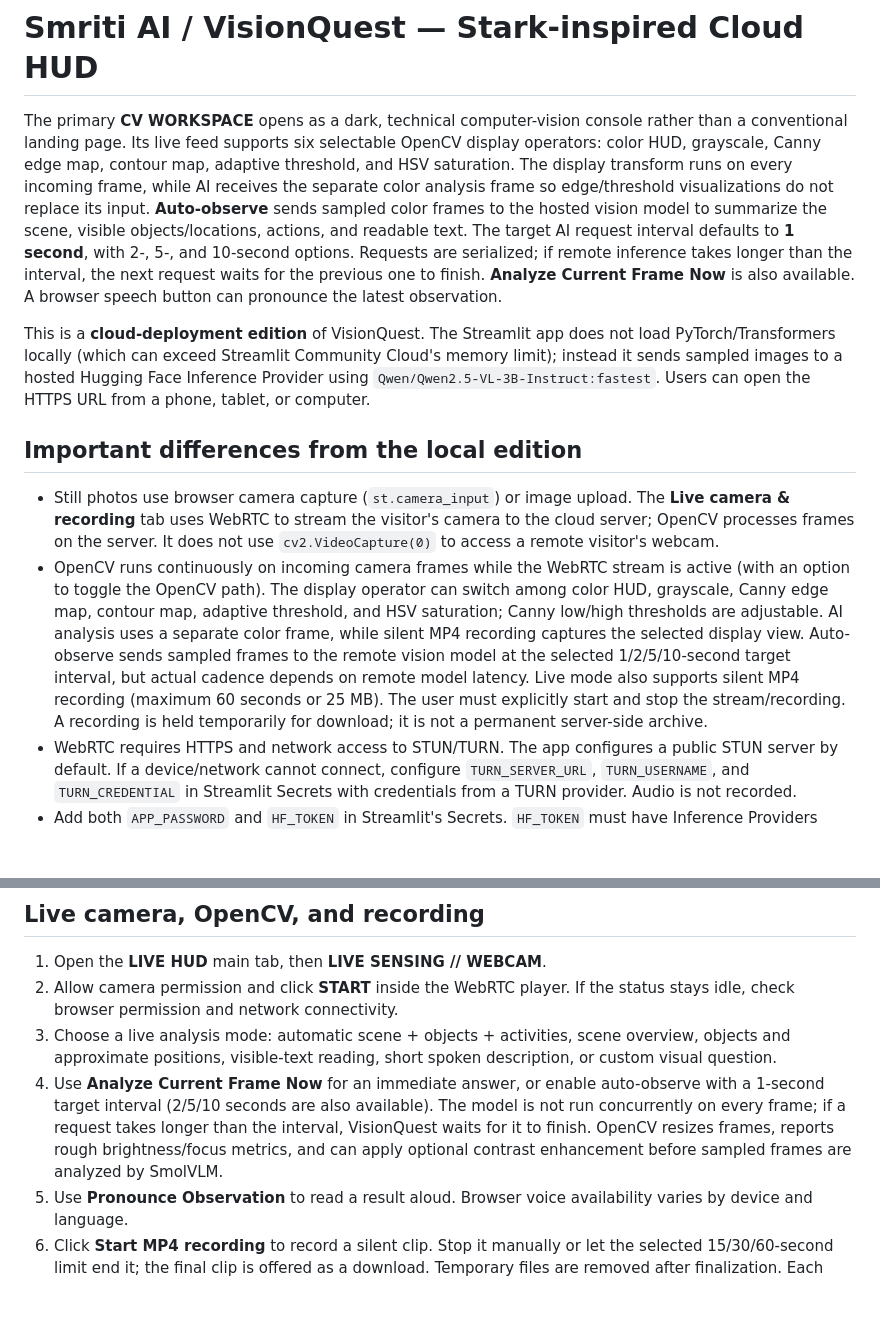
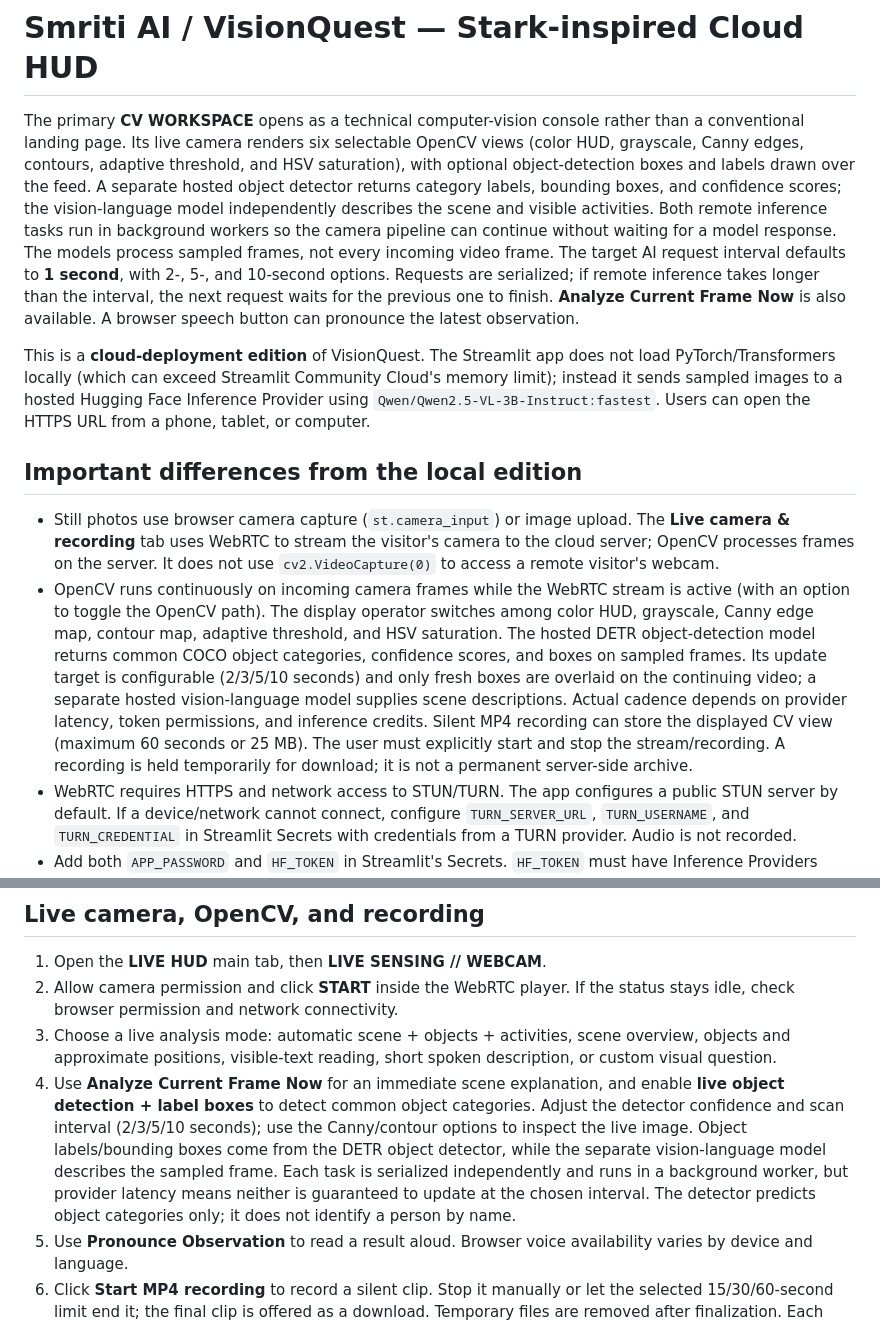
Before and after one commit to esajitesh-svg/vision-quest-burger, a Markdown page: README.md, 2 parts joined by grey strips. Rendered like a GitHub page; blank space fills up the shorter version.

Commit message:
Document live object detection workspace

```diff
--- a/README.md
+++ b/README.md
@@ -1,13 +1,13 @@
 # Smriti AI / VisionQuest — Stark-inspired Cloud HUD
 
-The primary **CV WORKSPACE** opens as a dark, technical computer-vision console rather than a conventional landing page. Its live feed supports six selectable OpenCV display operators: color HUD, grayscale, Canny edge map, contour map, adaptive threshold, and HSV saturation. The display transform runs on every incoming frame, while AI receives the separate color analysis frame so edge/threshold visualizations do not replace its input. **Auto-observe** sends sampled color frames to the hosted vision model to summarize the scene, visible objects/locations, actions, and readable text. The target AI request interval defaults to **1 second**, with 2-, 5-, and 10-second options. Requests are serialized; if remote inference takes longer than the interval, the next request waits for the previous one to finish. **Analyze Current Frame Now** is also available. A browser speech button can pronounce the latest observation.
+The primary **CV WORKSPACE** opens as a technical computer-vision console rather than a conventional landing page. Its live camera renders six selectable OpenCV views (color HUD, grayscale, Canny edges, contours, adaptive threshold, and HSV saturation), with optional object-detection boxes and labels drawn over the feed. A separate hosted object detector returns category labels, bounding boxes, and confidence scores; the vision-language model independently describes the scene and visible activities. Both remote inference tasks run in background workers so the camera pipeline can continue without waiting for a model response. The models process sampled frames, not every incoming video frame. The target AI request interval defaults to **1 second**, with 2-, 5-, and 10-second options. Requests are serialized; if remote inference takes longer than the interval, the next request waits for the previous one to finish. **Analyze Current Frame Now** is also available. A browser speech button can pronounce the latest observation.
 
 This is a **cloud-deployment edition** of VisionQuest. The Streamlit app does not load PyTorch/Transformers locally (which can exceed Streamlit Community Cloud's memory limit); instead it sends sampled images to a hosted Hugging Face Inference Provider using `Qwen/Qwen2.5-VL-3B-Instruct:fastest`. Users can open the HTTPS URL from a phone, tablet, or computer.
 
 ## Important differences from the local edition
 
 - Still photos use browser camera capture (`st.camera_input`) or image upload. The **Live camera & recording** tab uses WebRTC to stream the visitor's camera to the cloud server; OpenCV processes frames on the server. It does not use `cv2.VideoCapture(0)` to access a remote visitor's webcam.
-- OpenCV runs continuously on incoming camera frames while the WebRTC stream is active (with an option to toggle the OpenCV path). The display operator can switch among color HUD, grayscale, Canny edge map, contour map, adaptive threshold, and HSV saturation; Canny low/high thresholds are adjustable. AI analysis uses a separate color frame, while silent MP4 recording captures the selected display view. Auto-observe sends sampled frames to the remote vision model at the selected 1/2/5/10-second target interval, but actual cadence depends on remote model latency. Live mode also supports silent MP4 recording (maximum 60 seconds or 25 MB). The user must explicitly start and stop the stream/recording. A recording is held temporarily for download; it is not a permanent server-side archive.
+- OpenCV runs continuously on incoming camera frames while the WebRTC stream is active (with an option to toggle the OpenCV path). The display operator switches among color HUD, grayscale, Canny edge map, contour map, adaptive threshold, and HSV saturation. The hosted DETR object-detection model returns common COCO object categories, confidence scores, and boxes on sampled frames. Its update target is configurable (2/3/5/10 seconds) and only fresh boxes are overlaid on the continuing video; a separate hosted vision-language model supplies scene descriptions. Actual cadence depends on provider latency, token permissions, and inference credits. Silent MP4 recording can store the displayed CV view (maximum 60 seconds or 25 MB). The user must explicitly start and stop the stream/recording. A recording is held temporarily for download; it is not a permanent server-side archive.
 - WebRTC requires HTTPS and network access to STUN/TURN. The app configures a public STUN server by default. If a device/network cannot connect, configure `TURN_SERVER_URL`, `TURN_USERNAME`, and `TURN_CREDENTIAL` in Streamlit Secrets with credentials from a TURN provider. Audio is not recorded.
 - Add both `APP_PASSWORD` and `HF_TOKEN` in Streamlit's Secrets. `HF_TOKEN` must have Inference Providers permission. Keep all tokens out of the source and repository. The hosted inference provider may consume your Hugging Face monthly credits and can be subject to rate limits or paid usage; check the current pricing/usage page before using it.
 - The demo vault is a single shared SQLite database on the app host and is protected by one app password. Anyone with that password can see and export the same demo records.
@@ -63,7 +63,7 @@ The phone or laptop camera is captured **in the browser** and the image bytes ar
 1. Open the **LIVE HUD** main tab, then **LIVE SENSING // WEBCAM**.
 2. Allow camera permission and click **START** inside the WebRTC player. If the status stays idle, check browser permission and network connectivity.
 3. Choose a live analysis mode: automatic scene + objects + activities, scene overview, objects and approximate positions, visible-text reading, short spoken description, or custom visual question.
-4. Use **Analyze Current Frame Now** for an immediate answer, or enable auto-observe with a 1-second target interval (2/5/10 seconds are also available). The model is not run concurrently on every frame; if a request takes longer than the interval, VisionQuest waits for it to finish. OpenCV resizes frames, reports rough brightness/focus metrics, and can apply optional contrast enhancement before sampled frames are analyzed by SmolVLM.
+4. Use **Analyze Current Frame Now** for an immediate scene explanation, and enable **live object detection + label boxes** to detect common object categories. Adjust the detector confidence and scan interval (2/3/5/10 seconds); use the Canny/contour options to inspect the live image. Object labels/bounding boxes come from the DETR object detector, while the separate vision-language model describes the sampled frame. Each task is serialized independently and runs in a background worker, but provider latency means neither is guaranteed to update at the chosen interval. The detector predicts object categories only; it does not identify a person by name.
 5. Use **Pronounce Observation** to read a result aloud. Browser voice availability varies by device and language.
 6. Click **Start MP4 recording** to record a silent clip. Stop it manually or let the selected 15/30/60-second limit end it; the final clip is offered as a download. Temporary files are removed after finalization. Each browser session has its own camera and recording state.
 5. Stop the WebRTC stream when finished. The stream sends live images to the cloud host while it is running; do not use it without permission from anyone in view.
```
